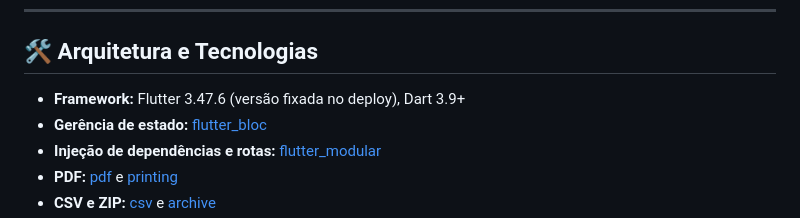
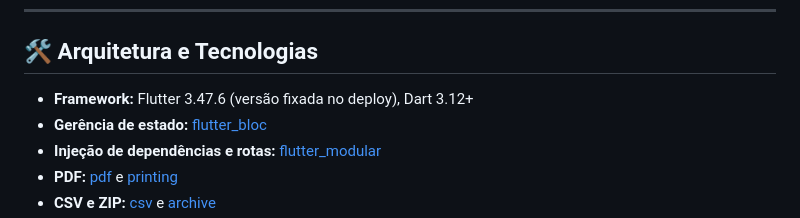
Before and after one commit to c1c3ru/CertiFeasy, a Markdown page: README.md, the part around the change. Drawn GitHub-style.

Commit message:
docs: alinhar versão do Dart à exigida pelo leitor Excel

```diff
--- a/README.md
+++ b/README.md
@@ -42,7 +42,7 @@ Use `\` antes de um desses caracteres para escrevê-lo literalmente. Os valores
 
 ## 🛠 Arquitetura e Tecnologias
 
-- **Framework:** Flutter 3.47.6 (versão fixada no deploy), Dart 3.9+
+- **Framework:** Flutter 3.47.6 (versão fixada no deploy), Dart 3.12+
 - **Gerência de estado:** [flutter_bloc](https://pub.dev/packages/flutter_bloc)
 - **Injeção de dependências e rotas:** [flutter_modular](https://pub.dev/packages/flutter_modular)
 - **PDF:** [pdf](https://pub.dev/packages/pdf) e [printing](https://pub.dev/packages/printing)
```
